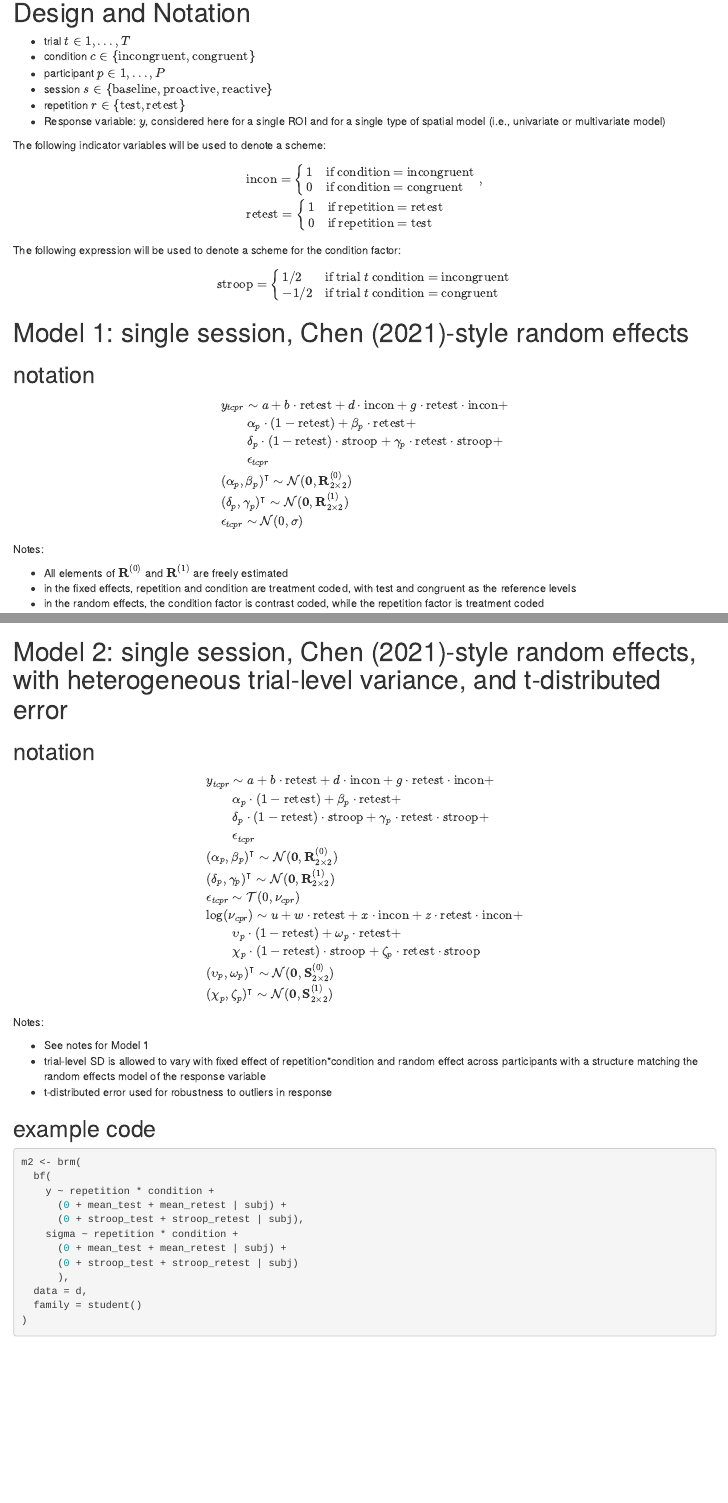
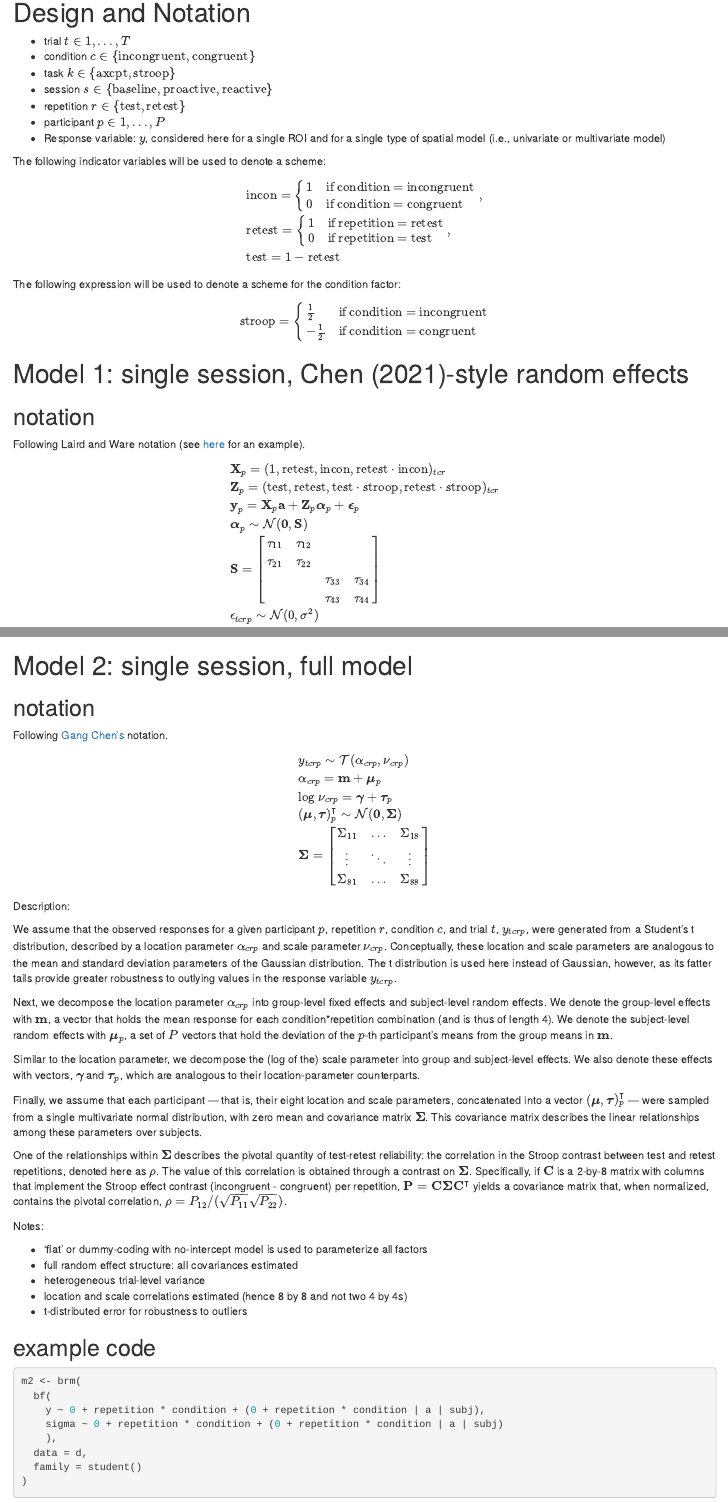
Before and after one commit to mcfreund/trr, an R Markdown document (reports/reliability_models.rmd): the page in a window 1100 px wide, from 180 px down before the commit and from 120 px down after it, so that both start at the same text, and a second part further down, joined at a grey line. Rendered offline with R 4.5, knitr and Pandoc, with nearby package versions; some code elsewhere in the file could not run offline.

Commit message:
Update notation

````diff
--- a/reports/reliability_models.rmd
+++ b/reports/reliability_models.rmd
@@ -55,9 +55,10 @@ stroop_retest <- stroop*retest
 
 - trial $t \in 1, ..., T$
 - condition $c \in \{\text{incongruent}, \text{congruent}\}$
-- participant $p \in 1, ..., P$
+- task $k \in \{\text{axcpt}, \text{stroop}\}$
 - session $s \in \{\text{baseline}, \text{proactive}, \text{reactive}\}$
 - repetition $r \in \{\text{test}, \text{retest}\}$
+- participant $p \in 1, ..., P$
 - Response variable: $y$, considered here for a single ROI and for a single type of spatial model (i.e., univariate or multivariate model)
 
 The following indicator variables will be used to denote a \textbf{dummy or treatment-coding} scheme:
@@ -74,7 +75,8 @@ $$
 	\begin{cases}
 		1 & \text{if repetition = retest} \\
 		0 & \text{if repetition = test}
-	\end{cases}
+	\end{cases},\\
+	&\text{test} = 1 - \text{retest}
 \end{split}
 \end{equation*}
 $$
@@ -85,8 +87,8 @@ The following expression will be used to denote a \textbf{contrast-coding} schem
 $$
   \text{stroop} =
   \begin{cases}
-    1/2 & \text{if trial $t$ condition = incongruent} \\
-    -1/2 & \text{if trial $t$ condition = congruent}
+    \frac{1}{2} & \text{if condition = incongruent} \\
+    -\frac{1}{2} & \text{if condition = congruent}
   \end{cases}
 $$
 
@@ -95,23 +97,31 @@ $$
 
 ## notation
 
+Following Laird and Ware notation (see [here](https://stefvanbuuren.name/fimd/sec-threeformulations.html) for an example).
+
 $$
 \begin{equation}
 	\begin{split}
-		& y_{tcpr} \sim a + b \cdot \mathrm{retest} + d \cdot \mathrm{incon} + g \cdot \mathrm{retest} \cdot \mathrm{incon} + \\
-		& \qquad \alpha_p \cdot (1 - \mathrm{retest}) + \beta_p \cdot \mathrm{retest} + \\
-		& \qquad \delta_p \cdot (1 - \mathrm{retest}) \cdot \mathrm{stroop} + \gamma_p \cdot \mathrm{retest} \cdot \mathrm{stroop} +  \\
-		& \qquad \epsilon_{tcpr} \\
-		& (\alpha_p, \beta_p)^\intercal \sim \mathcal{N}(\textbf{0}, \textbf{R}^{(0)}_{2\times2}) \\
-		& (\delta_p, \gamma_p)^\intercal \sim \mathcal{N}(\textbf{0}, \textbf{R}^{(1)}_{2\times2}) \\
-		& \epsilon_{tcpr} \sim \mathcal{N}(0, \sigma) \\
+	  & \mathbf{X}_p = (1, \mathrm{retest}, \mathrm{incon}, \mathrm{retest}\cdot\mathrm{incon})_{tcr} \\
+	  & \mathbf{Z}_p = (\mathrm{test}, \mathrm{retest}, \mathrm{test} \cdot \mathrm{stroop}, \mathrm{retest} \cdot \mathrm{stroop})_{tcr} \\
+		& \mathbf{y}_{p} = \mathbf{X}_p\mathbf{a} + \mathbf{Z}_p \boldsymbol{\alpha}_p + \boldsymbol{\epsilon}_{p} \\
+		& \boldsymbol{\alpha}_p \sim \mathcal{N}(\textbf{0}, \textbf{S}) \\
+		& \mathbf{S} =
+		  \begin{bmatrix}
+        \tau_{11} & \tau_{12} &  &  \\
+        \tau_{21} & \tau_{22} &  &  \\
+         &  & \tau_{33} & \tau_{34} \\
+         &  & \tau_{43} & \tau_{44}
+      \end{bmatrix} \\
+		& \epsilon_{tcrp} \sim \mathcal{N}(0, \sigma^2) \\
 	\end{split}
 \end{equation}
 $$
 
+
 Notes:
 
-- All elements of $\mathbf{R}^{(0)}$ and $\mathbf{R}^{(1)}$ are freely estimated
+- covariances between repetition main effect and interaction terms in random effects were set to zero
 - in the fixed effects, repetition and condition are treatment coded, with test and congruent as the reference levels
 - in the random effects, the condition factor is contrast coded, while the repetition factor is treatment coded
 
@@ -135,46 +145,77 @@ cbind(trial = rep(1:10, 2), mean_test, mean_retest, stroop_test, stroop_retest)
 ```
 
 
-# Model 2: single session, Chen (2021)-style random effects, with heterogeneous trial-level variance, and t-distributed error
+# Model 2: single session, full model
+
 
 ## notation
+
+Following [Gang Chen's](https://github.com/afni-gangc/afni-gangc.github.io/blob/main/_posts/2022-05-20-blog-post-title-from-file-name.md)
+notation.
 
 $$
 \begin{equation}
 	\begin{split}
-		& y_{tcpr} \sim a + b \cdot \mathrm{retest} + d \cdot \mathrm{incon} + g \cdot \mathrm{retest} \cdot \mathrm{incon} + \\
-		& \qquad \alpha_p \cdot (1 - \mathrm{retest}) + \beta_p \cdot \mathrm{retest} + \\
-		& \qquad \delta_p \cdot (1 - \mathrm{retest}) \cdot \mathrm{stroop} + \gamma_p \cdot \mathrm{retest} \cdot \mathrm{stroop} +  \\
-		& \qquad \epsilon_{tcpr} \\
-		& (\alpha_p, \beta_p)^\intercal \sim \mathcal{N}(\textbf{0}, \textbf{R}^{(0)}_{2\times2}) \\
-		& (\delta_p, \gamma_p)^\intercal \sim \mathcal{N}(\textbf{0}, \textbf{R}^{(1)}_{2\times2})	\\
-		& \epsilon_{tcpr} \sim \mathcal{T}(0, \nu_{cpr}) \\
-		& \mathrm{log}(\nu_{cpr}) \sim u + w \cdot \mathrm{retest} + x \cdot \mathrm{incon} + z \cdot \mathrm{retest} \cdot \mathrm{incon} + \\
-		& \qquad \upsilon_p \cdot (1 - \mathrm{retest}) + \omega _p \cdot \mathrm{retest} + \\
-		& \qquad \chi_p \cdot (1 - \mathrm{retest}) \cdot \mathrm{stroop} + \zeta_p \cdot \mathrm{retest} \cdot \mathrm{stroop} \\
-		& (\upsilon_p, \omega_p)^\intercal \sim \mathcal{N}(\textbf{0}, \textbf{S}^{(0)}_{2\times2}) \\
-		& (\chi_p, \zeta_p)^\intercal \sim \mathcal{N}(\textbf{0}, \textbf{S}^{(1)}_{2\times2})
+		& y_{tcrp} \sim \mathcal{T}(\alpha_{crp}, \nu_{crp}) \\
+		& \alpha_{crp} = \mathbf{m} + \boldsymbol{\mu}_p \\
+		& \text{log } \nu_{crp} = \boldsymbol{\gamma} + \boldsymbol{\tau}_{p} \\
+		& (\boldsymbol{\mu}, \boldsymbol{\tau})_p^{\intercal} \sim \mathcal{N}(\mathbf{0}, \boldsymbol{\Sigma})\\
+		& \boldsymbol{\Sigma} =
+		  \begin{bmatrix}
+        \Sigma_{11} & \dots  & \Sigma_{18}\\
+        \vdots & \ddots & \vdots\\
+        \Sigma_{81} & \dots  & \Sigma_{88}
+      \end{bmatrix} \\
 	\end{split}
 \end{equation}
 $$
 
+Description:
+
+We assume that the observed responses for a given participant $p$, repetition $r$, condition $c$, and trial $t$, $y_{tcrp}$,
+were generated from a Student's t distribution, described by a location parameter $\alpha_{crp}$ and scale parameter $\nu_{crp}$.
+Conceptually, these location and scale parameters are analogous to the mean and standard deviation parameters of the
+Gaussian distribution.
+The t distribution is used here instead of Gaussian, however, as its fatter tails provide greater robustness to outlying
+values in the response variable $y_{tcrp}$.
+
+Next, we decompose the location parameter $\alpha_{crp}$ into group-level fixed effects and subject-level random effects.
+We denote the group-level effects with $\mathbf{m}$, a vector that holds the mean response for each condition*repetition
+combination (and is thus of length 4).
+We denote the subject-level random effects with $\boldsymbol{\mu}_p$, a set of $P$ vectors that hold the
+deviation of the $p$-th participant's means from the group means in $\mathbf{m}$.
+
+Similar to the location parameter, we decompose the (log of the) scale parameter into group and subject-level effects.
+We also denote these effects with vectors, $\boldsymbol{\gamma}$ and $\boldsymbol{\tau}_p$, which are analogous
+to their location-parameter counterparts.
+
+Finally, we assume that each participant --- that is, their eight location and scale parameters, concatenated into a
+vector $(\boldsymbol{\mu}, \boldsymbol{\tau})_p^{\intercal}$ --- were sampled from a single multivariate normal
+distribution, with zero mean and covariance matrix $\boldsymbol{\Sigma}$.
+This covariance matrix describes the linear relationships among these parameters over subjects.
+
+One of the relationships within $\boldsymbol{\Sigma}$ describes the pivotal quantity of test-retest reliability:
+the correlation in the Stroop contrast between test and retest repetitions, denoted here as $\rho$.
+The value of this correlation is obtained through a contrast on $\boldsymbol{\Sigma}$.
+Specifically, if $\mathbf{C}$ is a 2-by-8 matrix with columns that implement the Stroop effect contrast (incongruent - congruent) per repetition, $\mathbf{P} = \mathbf{C}\boldsymbol{\Sigma}\mathbf{C}^\intercal$ yields a covariance matrix that,
+when normalized, contains the pivotal correlation, $\rho = P_{12}/(\sqrt{P_{11}}\sqrt{P_{22}})$.
+
 Notes:
 
-- See notes for Model 1
-- trial-level SD is allowed to vary with fixed effect of repetition*condition and random effect across participants with a structure matching the random effects model of the response variable
-- t-distributed error used for robustness to outliers in response
+- 'flat' or dummy-coding with no-intercept model is used to parameterize all factors
+- full random effect structure: all covariances estimated
+- heterogeneous trial-level variance
+- location and scale correlations estimated (hence 8 by 8 and not two 4 by 4s)
+- t-distributed error for robustness to outliers
+
 
 ## example code
 ```{r, eval = FALSE}
 m2 <- brm(
   bf(
-    y ~ repetition * condition +
-      (0 + mean_test + mean_retest | subj) +
-      (0 + stroop_test + stroop_retest | subj),
-    sigma ~ repetition * condition +
-      (0 + mean_test + mean_retest | subj) +
-      (0 + stroop_test + stroop_retest | subj)
-      ),
+    y ~ 0 + repetition * condition + (0 + repetition * condition | a | subj),
+    sigma ~ 0 + repetition * condition + (0 + repetition * condition | a | subj)
+    ),
   data = d,
   family = student()
 )
````
Also changed, not shown: reports/reliability_models.rmd (6 more changed lines).
